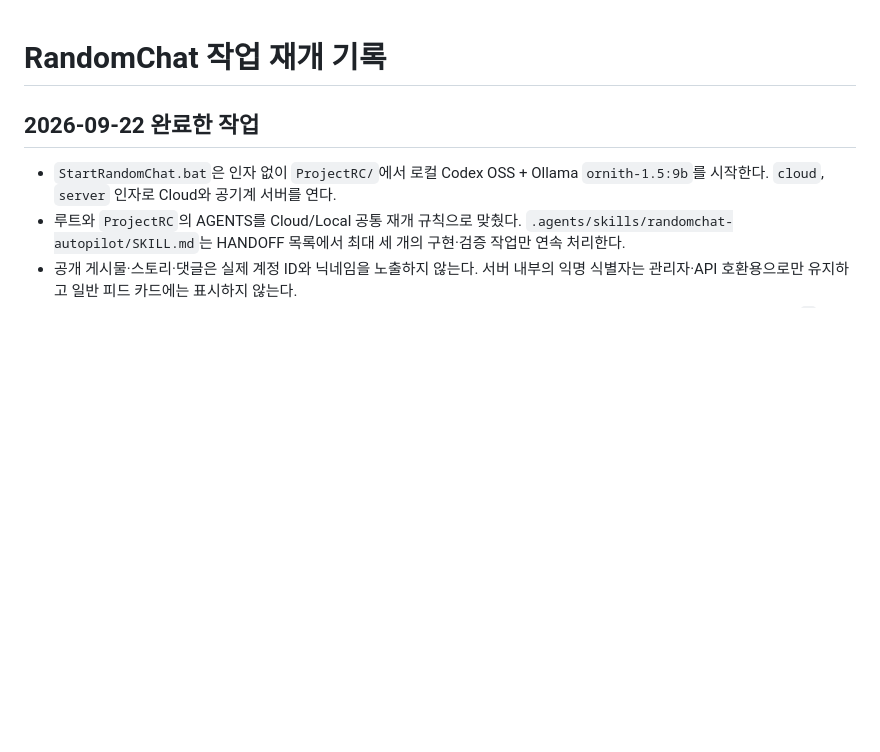
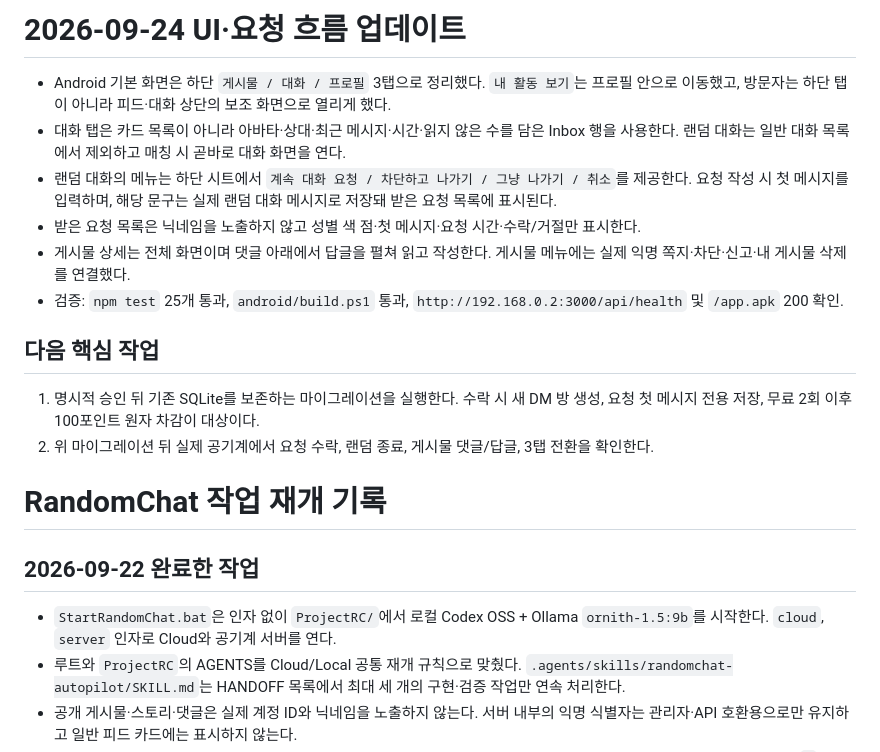
Before and after one commit to HaloTwo/RandomChat, a Markdown page: ProjectRC/HANDOFF.md, the part around the change. GitHub-like rendering; blank space fills up the shorter version.

Commit message:
Document current mobile UI handoff

```diff
--- a/ProjectRC/HANDOFF.md
+++ b/ProjectRC/HANDOFF.md
@@ -1,3 +1,17 @@
+# 2026-09-24 UI·요청 흐름 업데이트
+
+- Android 기본 화면은 하단 `게시물 / 대화 / 프로필` 3탭으로 정리했다. `내 활동 보기`는 프로필 안으로 이동했고, 방문자는 하단 탭이 아니라 피드·대화 상단의 보조 화면으로 열리게 했다.
+- 대화 탭은 카드 목록이 아니라 아바타·상대·최근 메시지·시간·읽지 않은 수를 담은 Inbox 행을 사용한다. 랜덤 대화는 일반 대화 목록에서 제외하고 매칭 시 곧바로 대화 화면을 연다.
+- 랜덤 대화의 메뉴는 하단 시트에서 `계속 대화 요청 / 차단하고 나가기 / 그냥 나가기 / 취소`를 제공한다. 요청 작성 시 첫 메시지를 입력하며, 해당 문구는 실제 랜덤 대화 메시지로 저장돼 받은 요청 목록에 표시된다.
+- 받은 요청 목록은 닉네임을 노출하지 않고 성별 색 점·첫 메시지·요청 시간·수락/거절만 표시한다.
+- 게시물 상세는 전체 화면이며 댓글 아래에서 답글을 펼쳐 읽고 작성한다. 게시물 메뉴에는 실제 익명 쪽지·차단·신고·내 게시물 삭제를 연결했다.
+- 검증: `npm test` 25개 통과, `android/build.ps1` 통과, `http://192.168.0.2:3000/api/health` 및 `/app.apk` 200 확인.
+
+## 다음 핵심 작업
+
+1. 명시적 승인 뒤 기존 SQLite를 보존하는 마이그레이션을 실행한다. 수락 시 새 DM 방 생성, 요청 첫 메시지 전용 저장, 무료 2회 이후 100포인트 원자 차감이 대상이다.
+2. 위 마이그레이션 뒤 실제 공기계에서 요청 수락, 랜덤 종료, 게시물 댓글/답글, 3탭 전환을 확인한다.
+
 # RandomChat 작업 재개 기록
 
 ## 2026-09-22 완료한 작업
```
